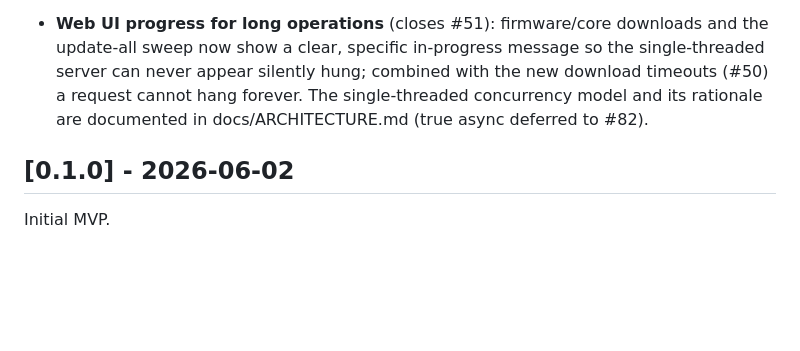
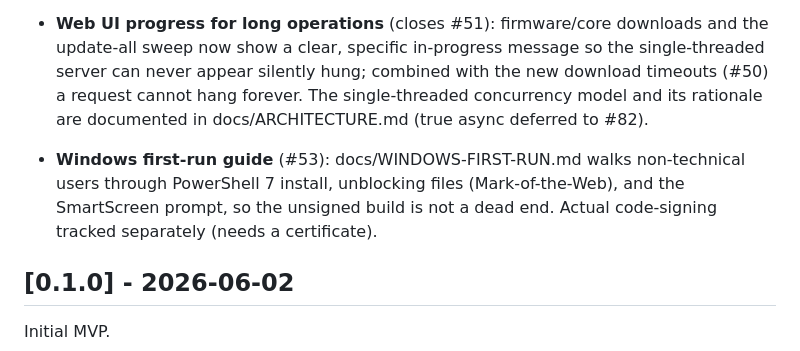
Before and after one commit to korkibucek/analouge-pocket-sdcard-prepper, a Markdown page: CHANGELOG.md, the part around the change. Drawn GitHub-style; blank space fills up the shorter version.

```diff
--- a/CHANGELOG.md
+++ b/CHANGELOG.md
@@ -98,6 +98,8 @@ Format loosely follows [Keep a Changelog](https://keepachangelog.com/).
 
 - **Web UI progress for long operations** (closes #51): firmware/core downloads and the update-all sweep now show a clear, specific in-progress message so the single-threaded server can never appear silently hung; combined with the new download timeouts (#50) a request cannot hang forever. The single-threaded concurrency model and its rationale are documented in docs/ARCHITECTURE.md (true async deferred to #82).
 
+- **Windows first-run guide** (#53): docs/WINDOWS-FIRST-RUN.md walks non-technical users through PowerShell 7 install, unblocking files (Mark-of-the-Web), and the SmartScreen prompt, so the unsigned build is not a dead end. Actual code-signing tracked separately (needs a certificate).
+
 ## [0.1.0] - 2026-06-02
 
 Initial MVP.
```
Also changed, not shown: README.md (+4 -0 lines), docs/WINDOWS-FIRST-RUN.md (added, +48 -0 lines).
